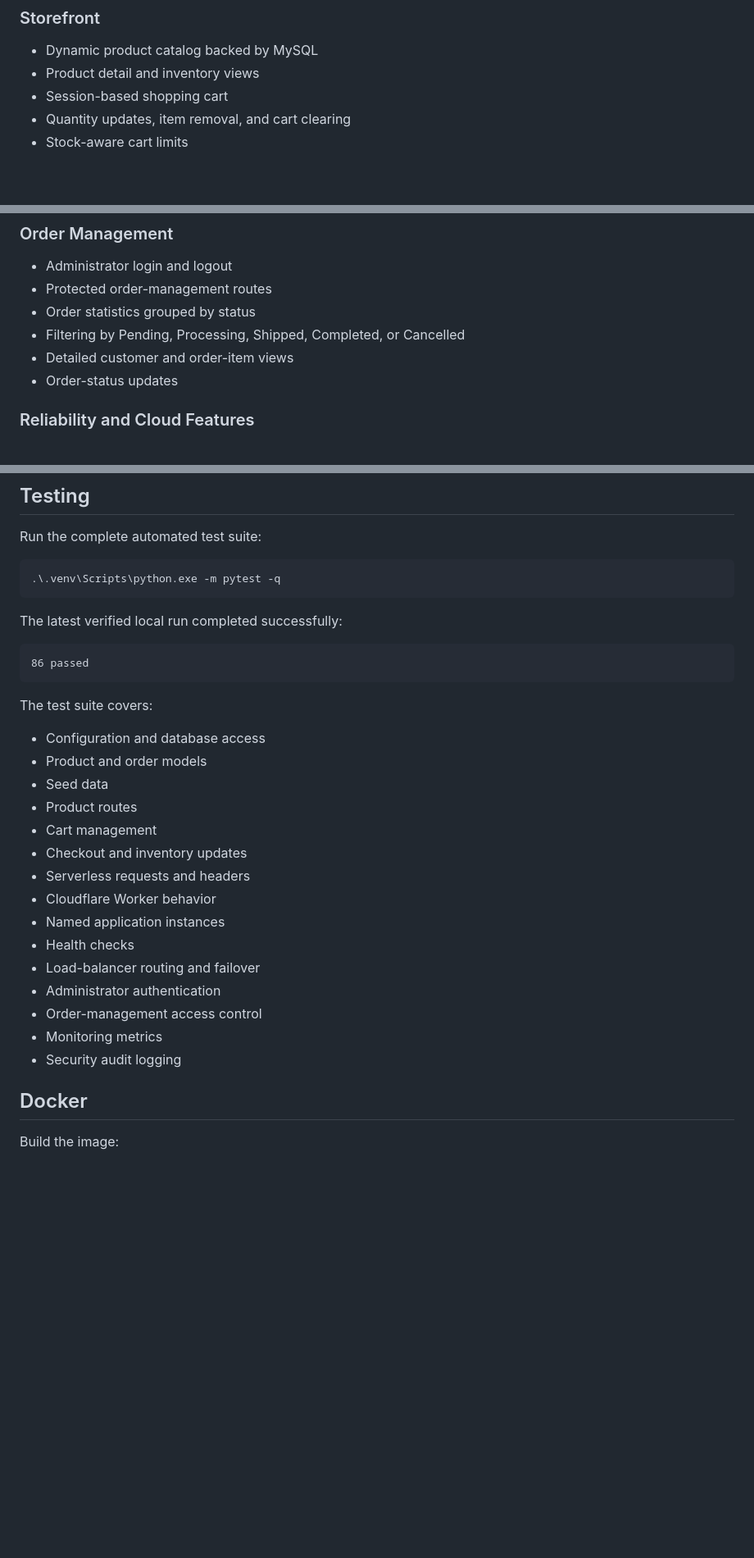
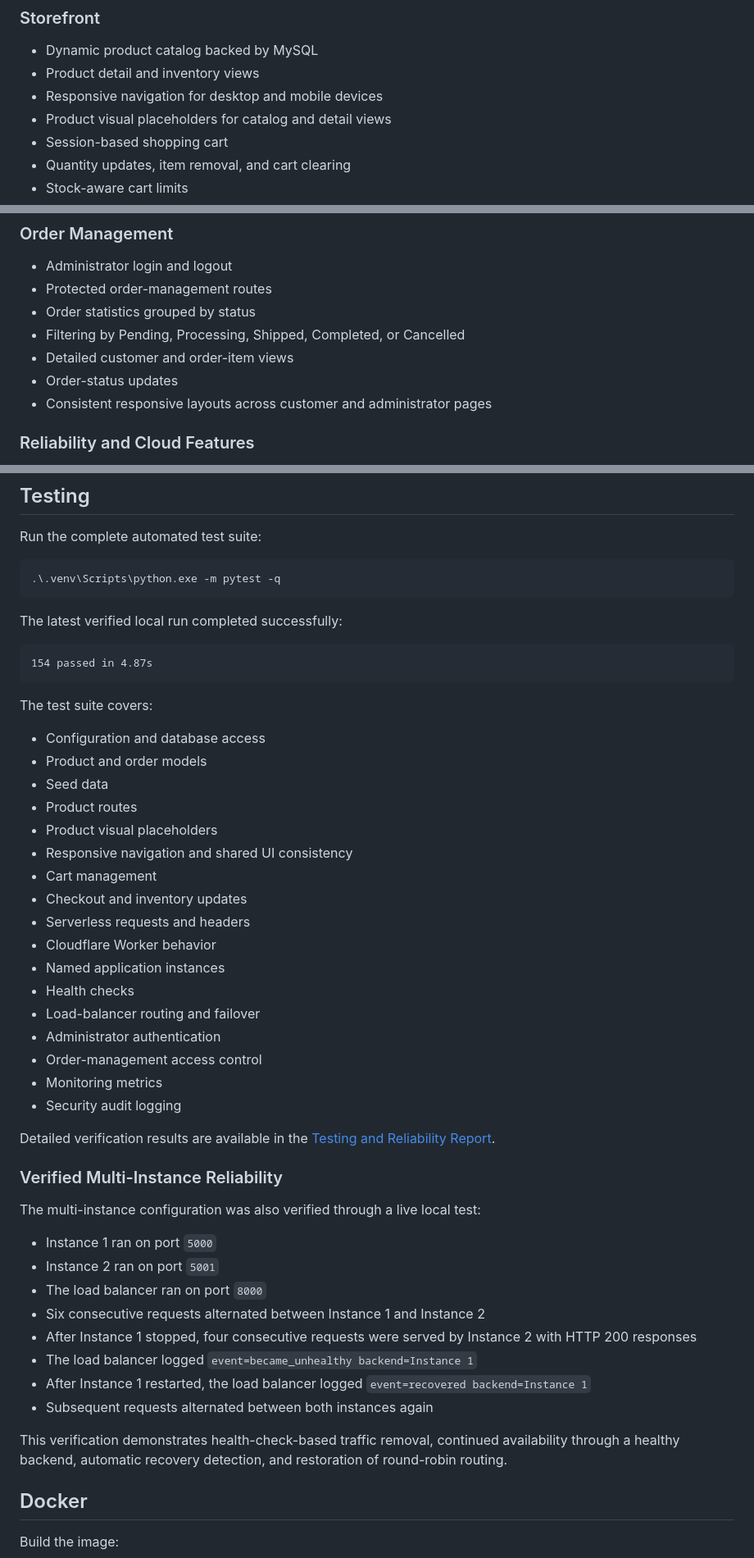
Before and after one commit to mcwch/Chihang-Wei-cloud-project, a Markdown page: ecommerce_app/README.md, 3 parts joined by grey strips. Shown at 82% size. GitHub-like rendering; blank space fills up the shorter version.

Commit message:
docs: update testing and reliability documentation

````diff
--- a/ecommerce_app/README.md
+++ b/ecommerce_app/README.md
@@ -8,6 +8,8 @@ A full-stack ecommerce application built with Flask and MySQL. The project combi
 
 - Dynamic product catalog backed by MySQL
 - Product detail and inventory views
+- Responsive navigation for desktop and mobile devices
+- Product visual placeholders for catalog and detail views
 - Session-based shopping cart
 - Quantity updates, item removal, and cart clearing
 - Stock-aware cart limits
@@ -23,6 +25,7 @@ A full-stack ecommerce application built with Flask and MySQL. The project combi
 - Filtering by Pending, Processing, Shipped, Completed, or Cancelled
 - Detailed customer and order-item views
 - Order-status updates
+- Consistent responsive layouts across customer and administrator pages
 
 ### Reliability and Cloud Features
 
@@ -361,7 +364,7 @@ Run the complete automated test suite:
 The latest verified local run completed successfully:
 
 ```text
-86 passed
+154 passed in 4.87s
 ```
 
 The test suite covers:
@@ -370,6 +373,8 @@ The test suite covers:
 - Product and order models
 - Seed data
 - Product routes
+- Product visual placeholders
+- Responsive navigation and shared UI consistency
 - Cart management
 - Checkout and inventory updates
 - Serverless requests and headers
@@ -381,6 +386,23 @@ The test suite covers:
 - Order-management access control
 - Monitoring metrics
 - Security audit logging
+
+Detailed verification results are available in the [Testing and Reliability Report](docs/testing-report.md).
+
+### Verified Multi-Instance Reliability
+
+The multi-instance configuration was also verified through a live local test:
+
+- Instance 1 ran on port `5000`
+- Instance 2 ran on port `5001`
+- The load balancer ran on port `8000`
+- Six consecutive requests alternated between Instance 1 and Instance 2
+- After Instance 1 stopped, four consecutive requests were served by Instance 2 with HTTP 200 responses
+- The load balancer logged `event=became_unhealthy backend=Instance 1`
+- After Instance 1 restarted, the load balancer logged `event=recovered backend=Instance 1`
+- Subsequent requests alternated between both instances again
+
+This verification demonstrates health-check-based traffic removal, continued availability through a healthy backend, automatic recovery detection, and restoration of round-robin routing.
 
 ## Docker
 
````
Also changed, not shown: ecommerce_app/docs/testing-report.md (added, +183 -0 lines).
